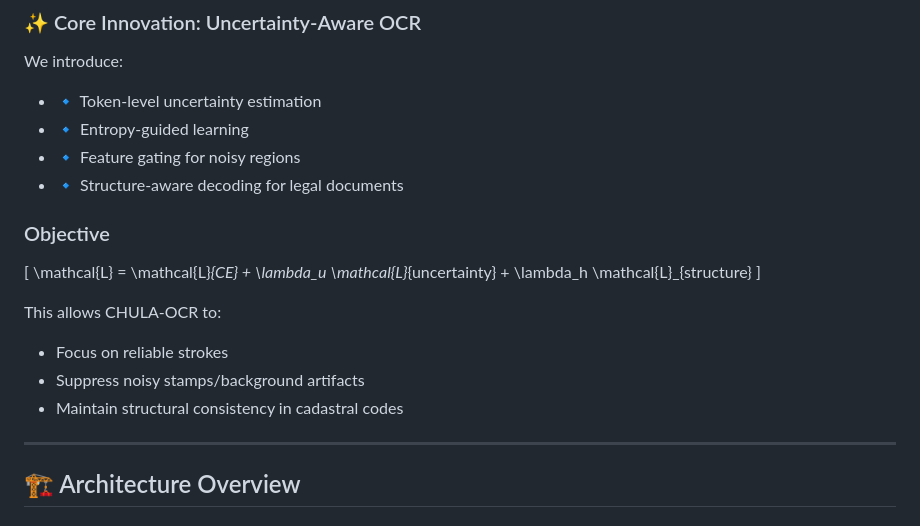
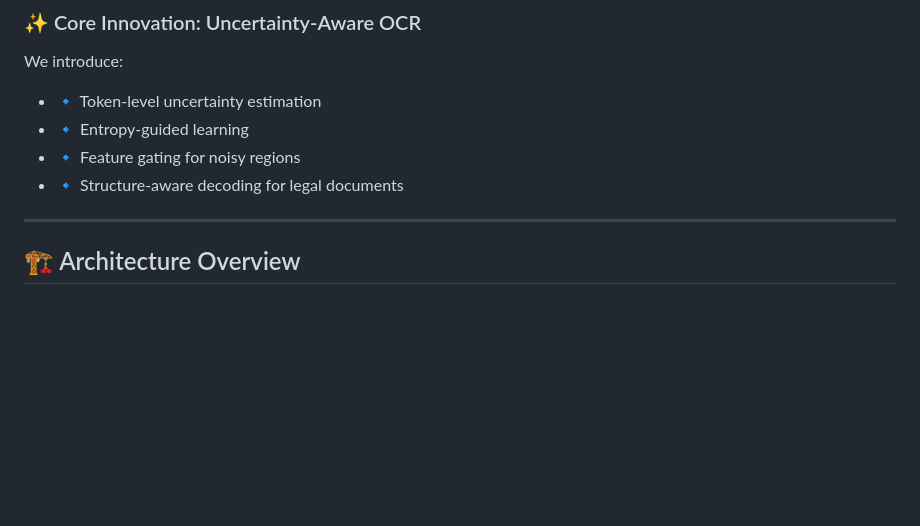
Before and after one commit to kaopanboonyuen/CHULA-OCR, a Markdown page: README.md, the part around the change. GitHub-like rendering; blank space fills up the shorter version.

Commit message:
🚀 docs: update README.md

```diff
--- a/README.md
+++ b/README.md
@@ -59,18 +59,6 @@ We introduce:
 - 🔹 Entropy-guided learning
 - 🔹 Feature gating for noisy regions
 - 🔹 Structure-aware decoding for legal documents
-
-### Objective
-
-\[
-\mathcal{L} = \mathcal{L}_{CE} + \lambda_u \mathcal{L}_{uncertainty} + \lambda_h \mathcal{L}_{structure}
-\]
-
-This allows CHULA-OCR to:
-
-- Focus on reliable strokes
-- Suppress noisy stamps/background artifacts
-- Maintain structural consistency in cadastral codes
 
 ---
 
```
